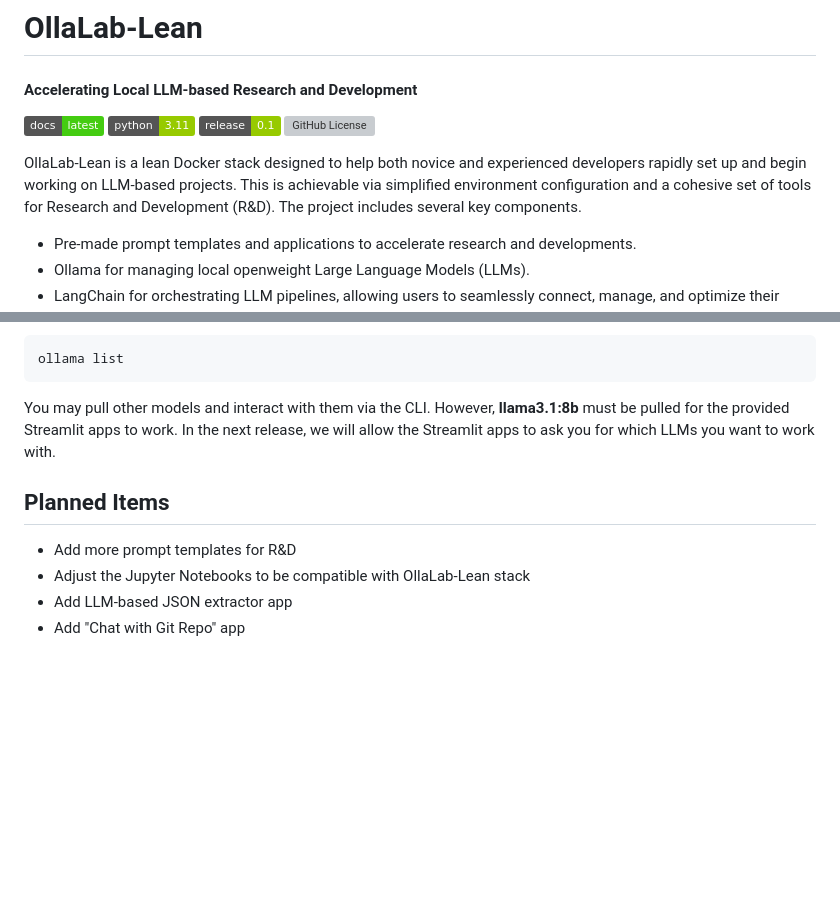
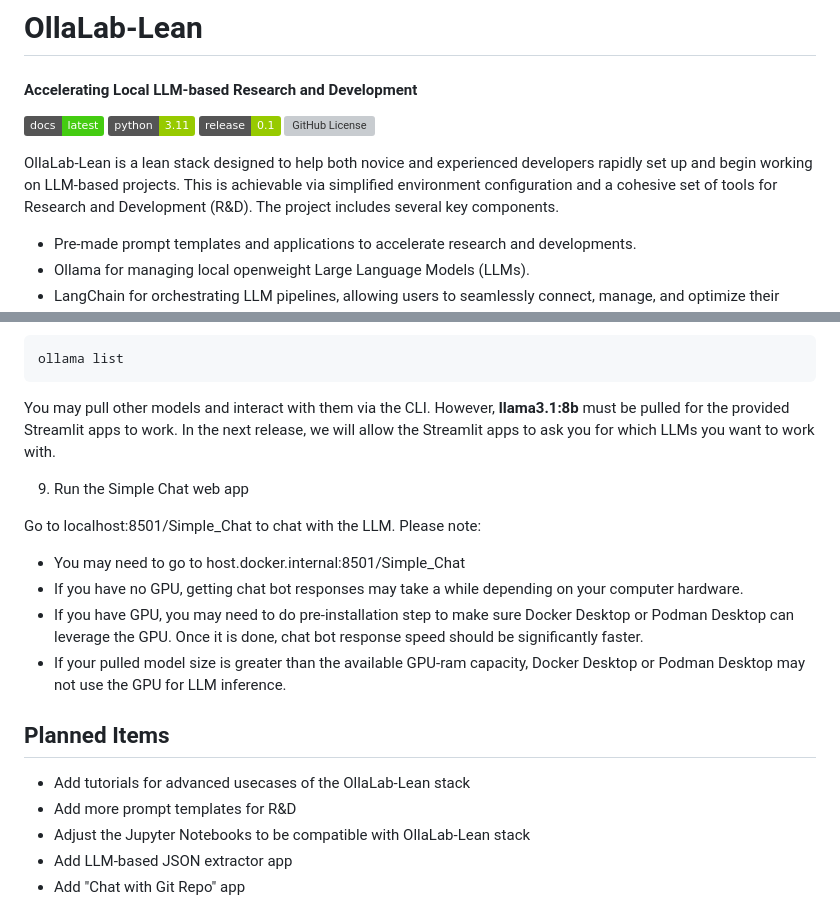
Before and after one commit to GSA/FedRAMP-OllaLab-Lean, a Markdown page: README.md, 2 parts joined by grey strips. Rendered like a GitHub page; badges without logos; blank space fills up the shorter version; grey boxes are pictures that could not be loaded.

````diff
--- a/README.md
+++ b/README.md
@@ -9,7 +9,7 @@
 [![Static Badge](https://img.shields.io/badge/release-0.1-green?style=flat&color=green)]()
 ![GitHub License](https://img.shields.io/github/license/GSA/FedRAMP-OllaLab-Lean)
 
-OllaLab-Lean is a lean Docker stack designed to help both novice and experienced developers rapidly set up and begin working on LLM-based projects. This is achievable via simplified environment configuration and a cohesive set of tools for Research and Development (R&D). The project includes several key components.
+OllaLab-Lean is a lean stack designed to help both novice and experienced developers rapidly set up and begin working on LLM-based projects. This is achievable via simplified environment configuration and a cohesive set of tools for Research and Development (R&D). The project includes several key components.
 - Pre-made prompt templates and applications to accelerate research and developments.
 - Ollama for managing local openweight Large Language Models (LLMs).
 - LangChain for orchestrating LLM pipelines, allowing users to seamlessly connect, manage, and optimize their workflows.
@@ -103,7 +149,16 @@ ollama list
 ```
 You may pull other models and interact with them via the CLI. However, **llama3.1:8b** must be pulled for the provided Streamlit apps to work. In the next release, we will allow the Streamlit apps to ask you for which LLMs you want to work with.
 
+9. Run the Simple Chat web app
+
+Go to localhost:8501/Simple_Chat to chat with the LLM. Please note:
+- You may need to go to host.docker.internal:8501/Simple_Chat
+- If you have no GPU, getting chat bot responses may take a while depending on your computer hardware.
+- If you have GPU, you may need to do pre-installation step to make sure Docker Desktop or Podman Desktop can leverage the GPU. Once it is done, chat bot response speed should be significantly faster.
+- If your pulled model size is greater than the available GPU-ram capacity, Docker Desktop or Podman Desktop may not use the GPU for LLM inference.
+
 ## Planned Items
+- Add tutorials for advanced usecases of the OllaLab-Lean stack
 - Add more prompt templates for R&D
 - Adjust the Jupyter Notebooks to be compatible with OllaLab-Lean stack
 - Add LLM-based JSON extractor app
````
Also changed, not shown: other parts of README.md (+59 -13 lines), images/OllaLab-Lean-Default-Podman.jpg (added), images/model-pull.jpg (added), 3 other files.
